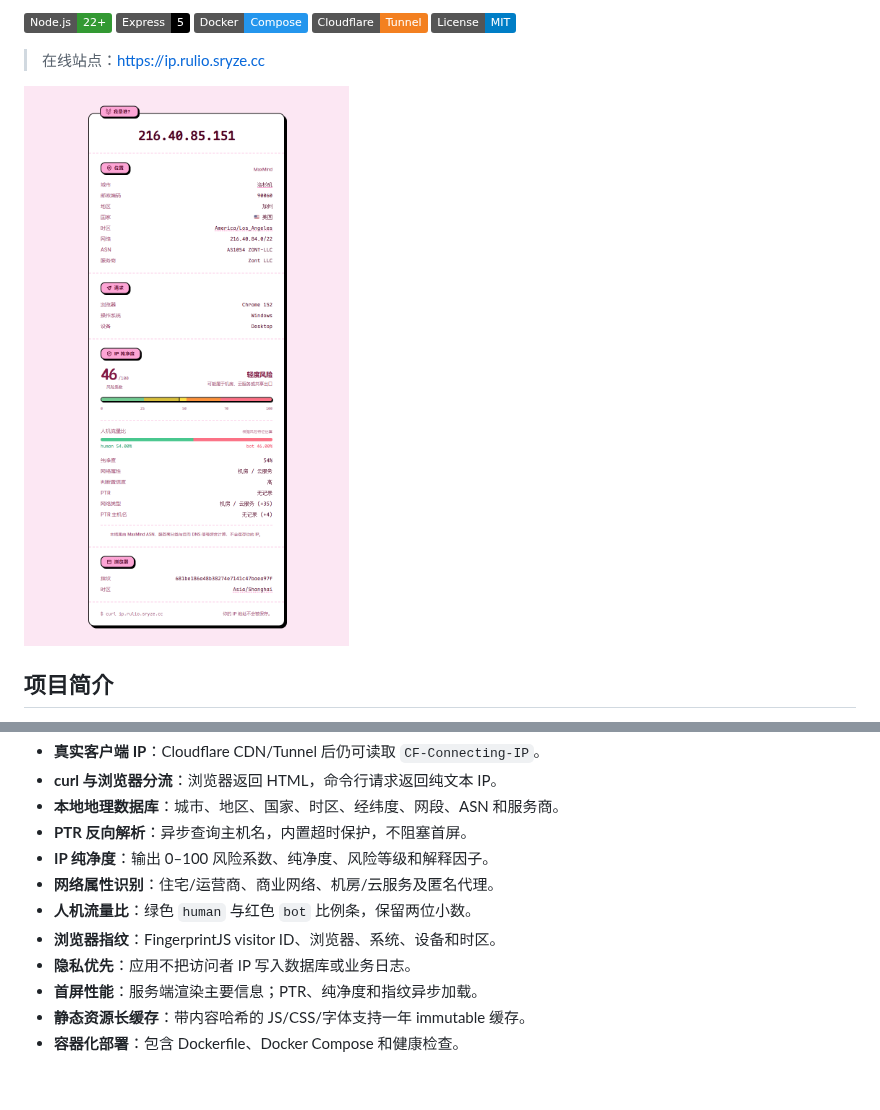
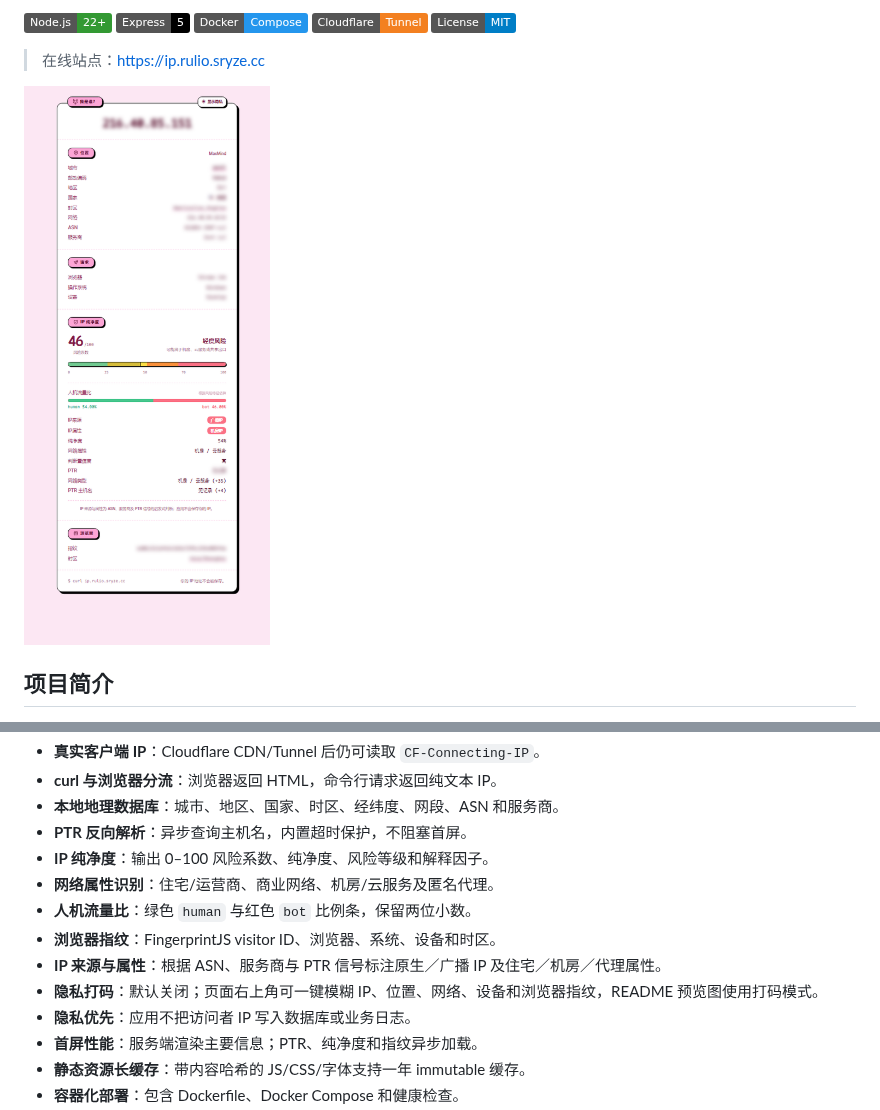
Before and after one commit to Rulio723/whoami-ip-purity, a Markdown page: README.md, 2 parts joined by grey strips. GitHub-like rendering; pictures changed too: docs/preview.png; badges without logos; blank space fills up the shorter version.

```diff
--- a/README.md
+++ b/README.md
@@ -39,6 +39,8 @@ IP 纯净度由本地 ASN、服务商分类和 PTR 反向 DNS 信号计算，不
 - **网络属性识别**：住宅/运营商、商业网络、机房/云服务及匿名代理。
 - **人机流量比**：绿色 `human` 与红色 `bot` 比例条，保留两位小数。
 - **浏览器指纹**：FingerprintJS visitor ID、浏览器、系统、设备和时区。
+- **IP 来源与属性**：根据 ASN、服务商与 PTR 信号标注原生／广播 IP 及住宅／机房／代理属性。
+- **隐私打码**：默认关闭；页面右上角可一键模糊 IP、位置、网络、设备和浏览器指纹，README 预览图使用打码模式。
 - **隐私优先**：应用不把访问者 IP 写入数据库或业务日志。
 - **首屏性能**：服务端渲染主要信息；PTR、纯净度和指纹异步加载。
 - **静态资源长缓存**：带内容哈希的 JS/CSS/字体支持一年 immutable 缓存。
```
Also changed, not shown: 10 other files.
